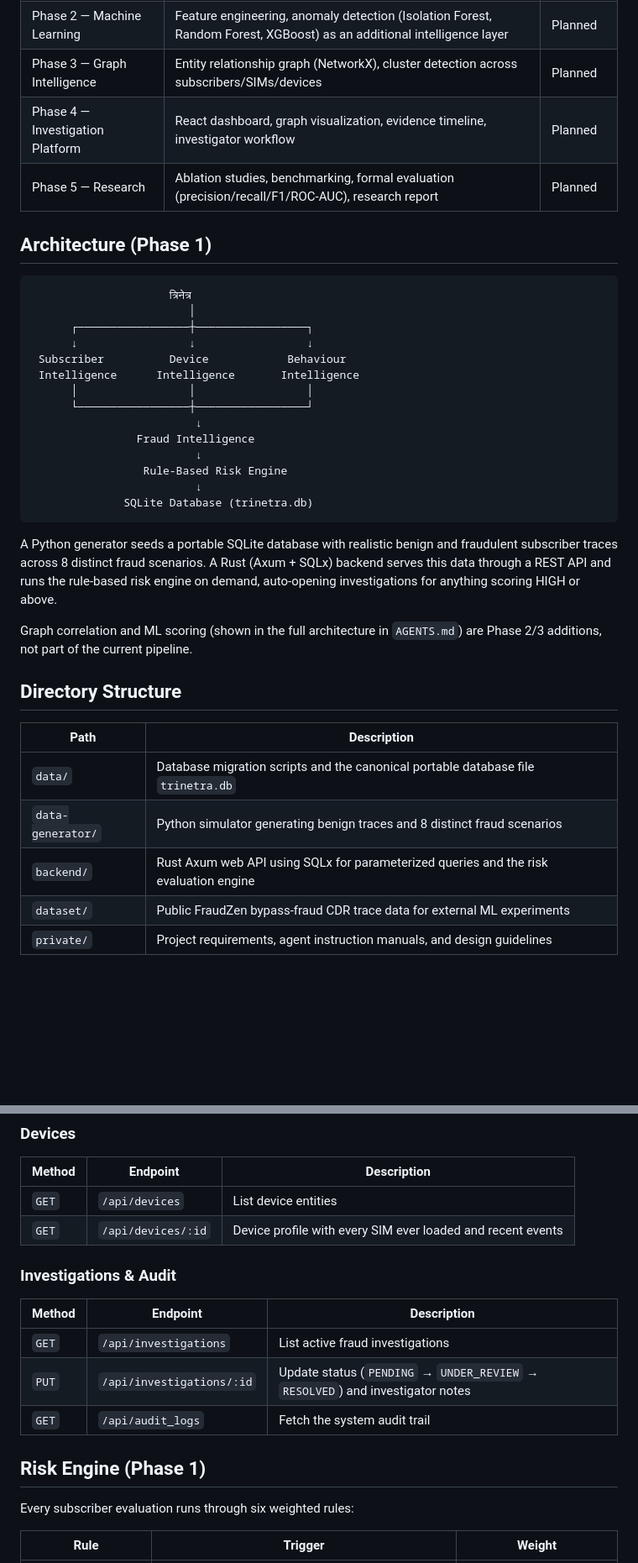
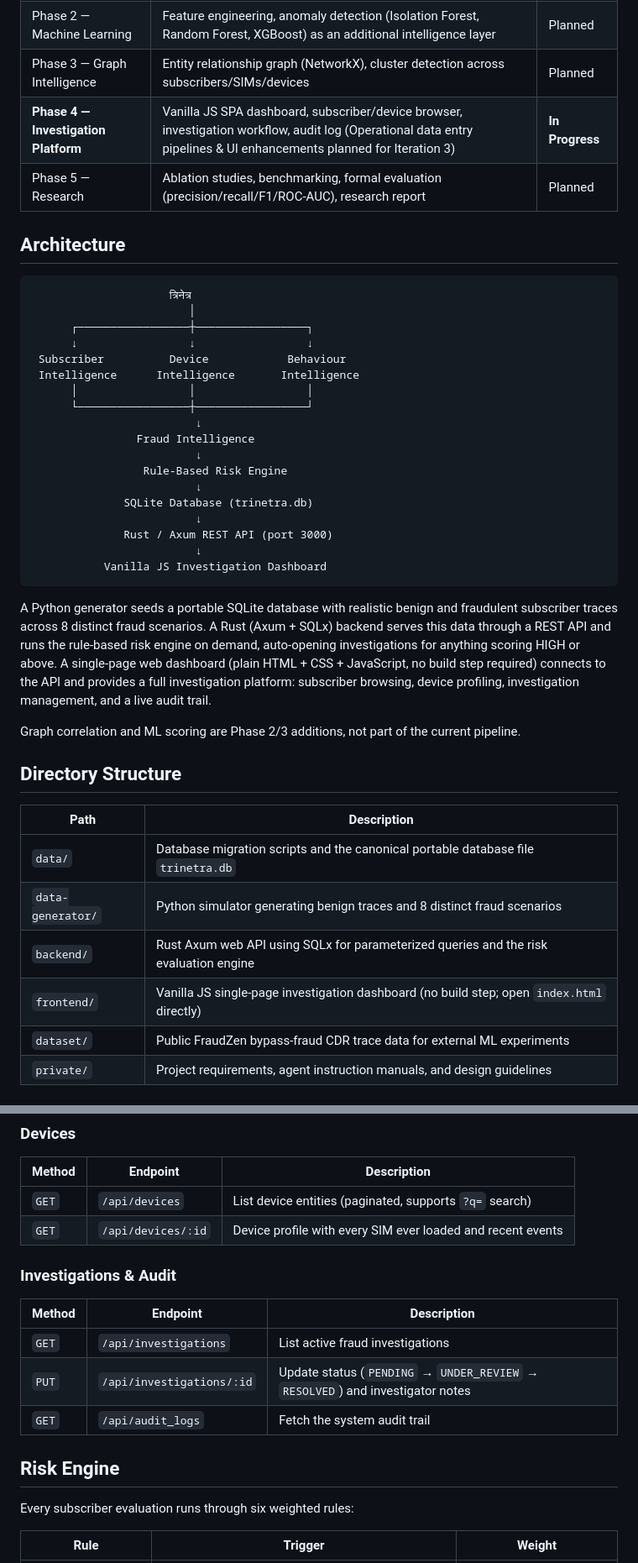
Before and after one commit to ABHIRAM-CREATOR06/Trinetra, a Markdown page: README.md, 2 parts joined by grey strips. Shown at 84% size. Rendered like a GitHub page; blank space fills up the shorter version.

````diff
--- a/README.md
+++ b/README.md
@@ -43,10 +45,10 @@ Most fraud detection systems produce a score with no explanation attached. Trine
 | **Phase 1 — Foundation & Detection** | Data model, synthetic data generator, SQLite database, migrations, REST API, rule-based risk engine, explainable scoring | **Complete** |
 | Phase 2 — Machine Learning | Feature engineering, anomaly detection (Isolation Forest, Random Forest, XGBoost) as an additional intelligence layer | Planned |
 | Phase 3 — Graph Intelligence | Entity relationship graph (NetworkX), cluster detection across subscribers/SIMs/devices | Planned |
-| Phase 4 — Investigation Platform | React dashboard, graph visualization, evidence timeline, investigator workflow | Planned |
+| **Phase 4 — Investigation Platform** | Vanilla JS SPA dashboard, subscriber/device browser, investigation workflow, audit log (Operational data entry pipelines & UI enhancements planned for Iteration 3) | **In Progress** |
 | Phase 5 — Research | Ablation studies, benchmarking, formal evaluation (precision/recall/F1/ROC-AUC), research report | Planned |
 
-## Architecture (Phase 1)
+## Architecture
 
 ```
                      त्रिनेत्र
@@ -63,11 +65,15 @@ Most fraud detection systems produce a score with no explanation attached. Trine
                  Rule-Based Risk Engine
                          ↓
               SQLite Database (trinetra.db)
+                         ↓
+              Rust / Axum REST API (port 3000)
+                         ↓
+           Vanilla JS Investigation Dashboard
 ```
 
-A Python generator seeds a portable SQLite database with realistic benign and fraudulent subscriber traces across 8 distinct fraud scenarios. A Rust (Axum + SQLx) backend serves this data through a REST API and runs the rule-based risk engine on demand, auto-opening investigations for anything scoring HIGH or above.
+A Python generator seeds a portable SQLite database with realistic benign and fraudulent subscriber traces across 8 distinct fraud scenarios. A Rust (Axum + SQLx) backend serves this data through a REST API and runs the rule-based risk engine on demand, auto-opening investigations for anything scoring HIGH or above. A single-page web dashboard (plain HTML + CSS + JavaScript, no build step required) connects to the API and provides a full investigation platform: subscriber browsing, device profiling, investigation management, and a live audit trail.
 
-Graph correlation and ML scoring (shown in the full architecture in `AGENTS.md`) are Phase 2/3 additions, not part of the current pipeline.
+Graph correlation and ML scoring are Phase 2/3 additions, not part of the current pipeline.
 
 ## Directory Structure
 
@@ -76,6 +82,7 @@ Graph correlation and ML scoring (shown in the full architecture in `AGENTS.md`)
 | `data/` | Database migration scripts and the canonical portable database file `trinetra.db` |
 | `data-generator/` | Python simulator generating benign traces and 8 distinct fraud scenarios |
 | `backend/` | Rust Axum web API using SQLx for parameterized queries and the risk evaluation engine |
+| `frontend/` | Vanilla JS single-page investigation dashboard (no build step; open `index.html` directly) |
 | `dataset/` | Public FraudZen bypass-fraud CDR trace data for external ML experiments |
 | `private/` | Project requirements, agent instruction manuals, and design guidelines |
 
@@ -113,7 +124,7 @@ The API starts on `http://127.0.0.1:3000`.
 
 | Method | Endpoint | Description |
 |---|---|---|
-| `GET` | `/api/devices` | List device entities |
+| `GET` | `/api/devices` | List device entities (paginated, supports `?q=` search) |
 | `GET` | `/api/devices/:id` | Device profile with every SIM ever loaded and recent events |
 
 ### Investigations & Audit
@@ -124,7 +135,7 @@ The API starts on `http://127.0.0.1:3000`.
 | `PUT` | `/api/investigations/:id` | Update status (`PENDING` → `UNDER_REVIEW` → `RESOLVED`) and investigator notes |
 | `GET` | `/api/audit_logs` | Fetch the system audit trail |
 
-## Risk Engine (Phase 1)
+## Risk Engine
 
 Every subscriber evaluation runs through six weighted rules:
 
````
Also changed, not shown: other parts of README.md (+33 -11 lines).
